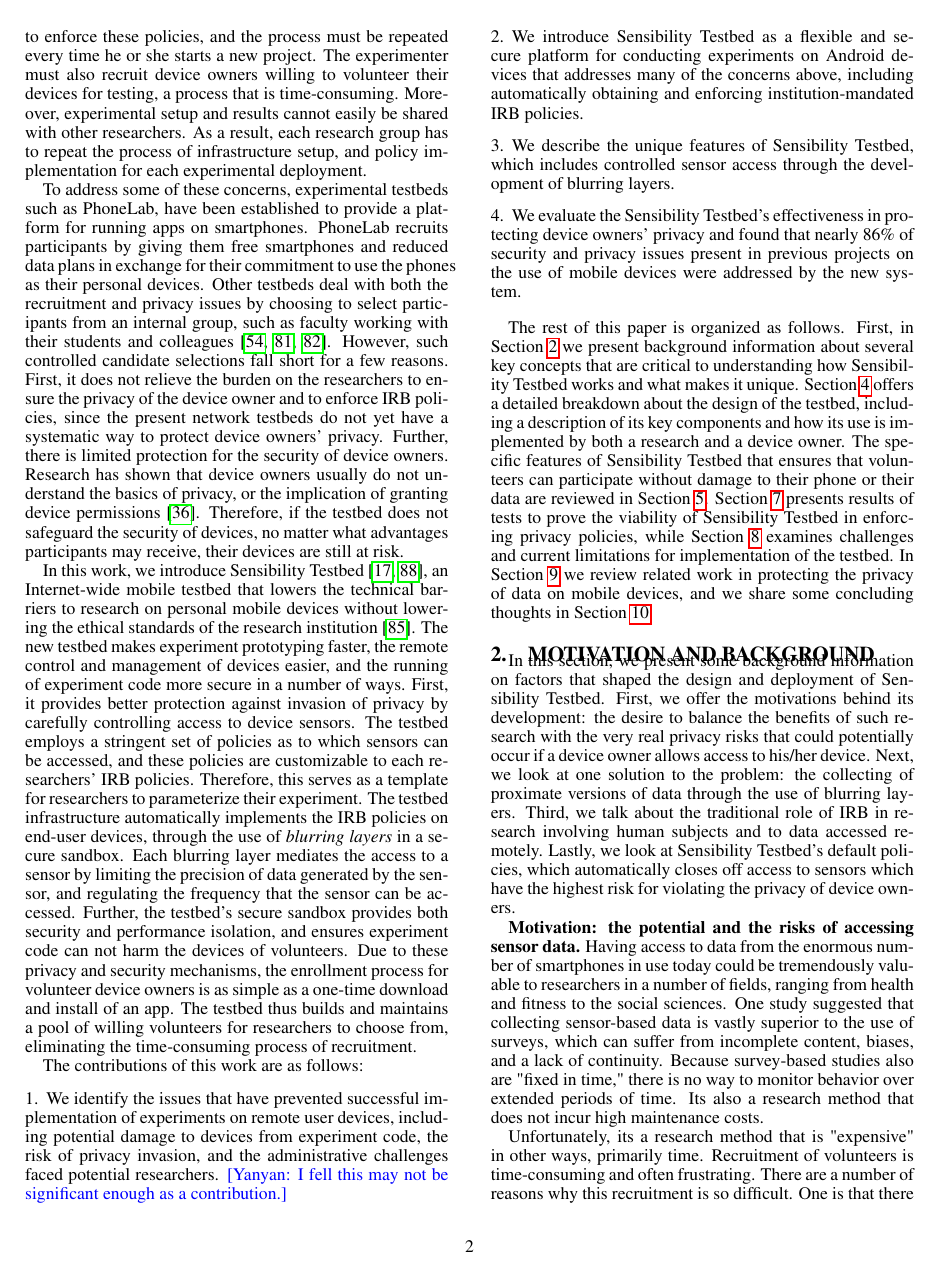
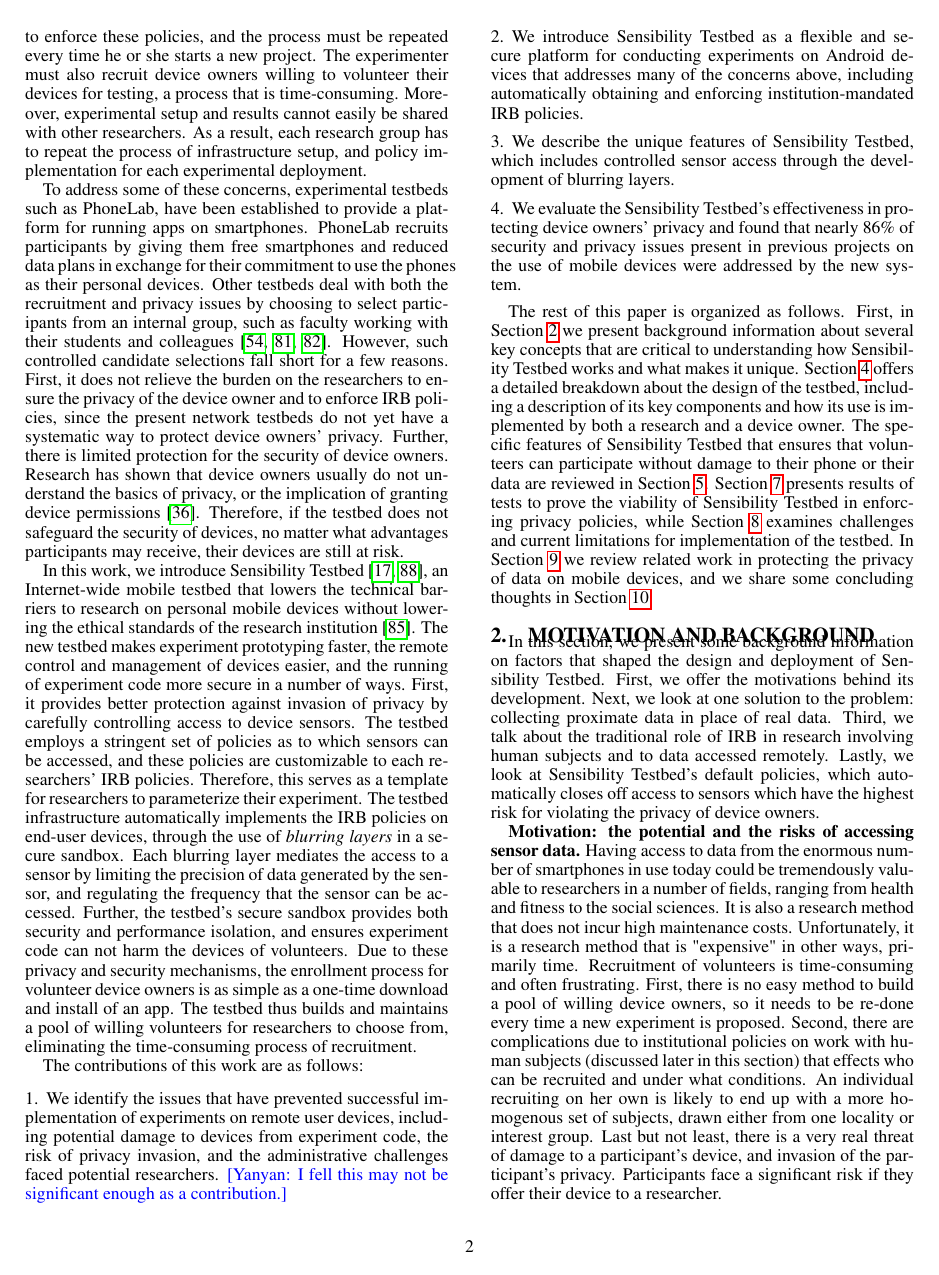
Before and after one commit to yyzhuang/mobisys16-sensibility, a LaTeX paper (mobisys.tex, which reads motivation.tex): page 2 of 16. Compiled offline with pdfLaTeX.

Commit message:
small changes in sec 2, comments in sec 5/6

```diff
--- a/motivation.tex
+++ b/motivation.tex
@@ -1,12 +1,14 @@
 \section{Motivation and Background}\label{sec-motivation}
 
-In this section, we present some background information on factors that shaped the design and deployment of
+In this section, we present some background information on
+factors that shaped the design and deployment of
 Sensibility Testbed. First, we offer the motivations behind its
-development: the desire to balance the benefits of such research
-with the very real privacy risks that could potentially occur if a
-device owner allows access to his/her device. Next, we look at
-one solution to the problem: the collecting of proximate versions
-of data through the use of blurring layers. Third, we talk about
+development.
+%the desire to balance the benefits of such research
+%with the very real privacy risks that could potentially occur if a
+%device owner allows access to his/her device.
+Next, we look at one solution to the problem: collecting proximate
+data in place of real data. Third, we talk about
 the traditional role of IRB in research involving human subjects
 and to data accessed remotely. Lastly, we look at Sensibility Testbed's
 default policies, which automatically closes off access to
@@ -15,10 +17,28 @@
 
 \textbf{Motivation: the potential and the risks of accessing sensor data.}
 Having access to data from the enormous number of smartphones
-in use today could be tremendously valuable to researchers in a number of fields, ranging from health and fitness to the social sciences. One study suggested that collecting sensor-based data is vastly superior to the use of surveys, which can suffer from incomplete content, biases, and a lack of continuity. Because survey-based studies also are "fixed in time," there is no way to monitor behavior over extended periods of time. Its also a research
-method that does not incur high maintenance costs.
-
-Unfortunately, its a research method that is "expensive" in other ways, primarily time. Recruitment of volunteers is time-consuming and often frustrating. There are a number of reasons why this recruitment is so difficult. One is that there is no easy method to build a pool of willing device owners, so it needs to be re-done every time a new experiment is proposed. There are complications due to institutional policies on work with human subjects (discussed later in this section) that effects who can be recruited and under what conditions. An individual recruiting on her own is likely to end up with a more homogenous set of subjects, drawn either from one locality or interest group. But, mostly there is a very real threat of damage to a volunteer's device, or invasion of his/her privacy. Volunteers face a significant risk if they offer their device to a researcher.
+in use today could be tremendously valuable to researchers in a
+number of fields, ranging from health and fitness to the social sciences.
+%One study suggested that collecting sensor-based data is vastly
+%superior to the use of surveys, which can suffer from incomplete
+%content, biases, and a lack of continuity. Because survey-based
+%studies also are "fixed in time," there is no way to monitor behavior
+%over extended periods of time.
+It is also a research method that does not incur high maintenance costs.
+Unfortunately, it is a research method that is "expensive" in other ways,
+primarily time. Recruitment of volunteers is time-consuming and often
+frustrating. %There are a number of reasons why this recruitment is so
+%difficult. One is that
+First, there is no easy method to build a pool of willing device owners,
+so it needs to be re-done every time a new experiment is proposed.
+Second, there are complications due to institutional policies on work
+with human subjects (discussed later in this section) that effects who
+can be recruited and under what conditions. An individual recruiting
+on her own is likely to end up with a more homogenous set of subjects,
+drawn either from one locality or interest group. Last but not least, there
+is a very real threat of damage to a participant's device, and invasion
+of the participant's privacy. Participants face a significant risk if
+they offer their device to a researcher.
 
 %Due to recent privacy breaches and security break-ins to mobile systems,
 %device security and personal privacy are genuinely at risk when a person
```
Also changed, not shown: detailed.tex (+2 -2 lines), policy.tex (+2 -1 lines), motivation.tex (52 more changed lines).
